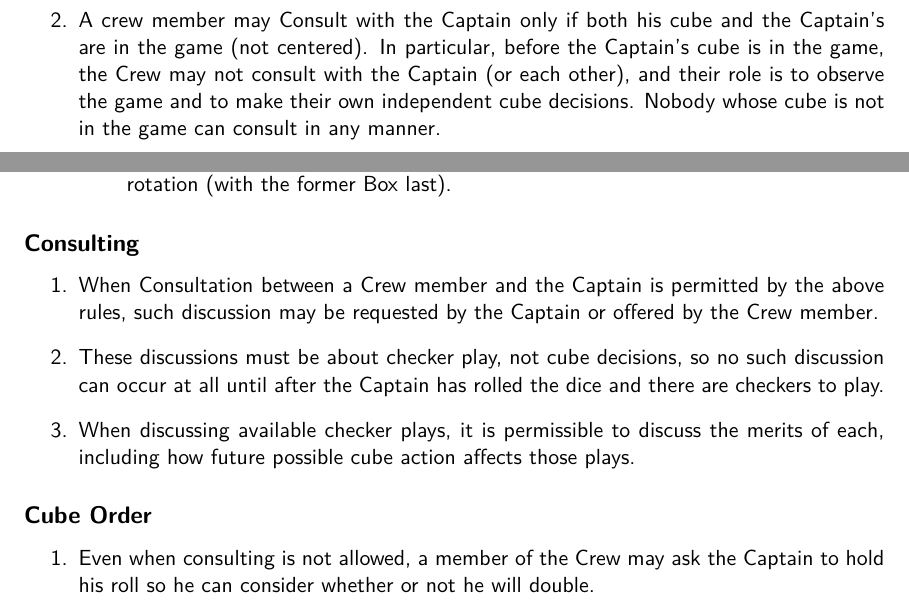
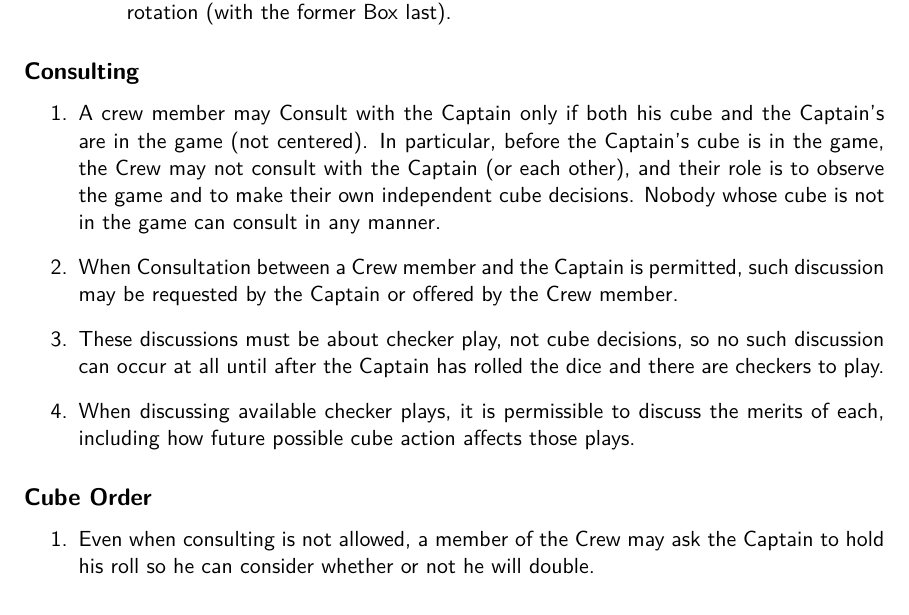
Before and after one commit to tdoucet/chouette, a LaTeX document (chouette_rules.tex): two parts of pages 1 and 2 of 4 before the commit and part of page 2 of 4 after it, the two joined at a grey line, cut so that both start at the same text. Compiled offline with XeLaTeX.

Commit message:
Put Consulting rule in proper section.

```diff
--- a/chouette_rules.tex
+++ b/chouette_rules.tex
@@ -112,8 +105,15 @@ As a consequence of the above rules:
 \subsection*{Consulting}
 
 \begin{enumerate}
+\item A crew member may Consult with the Captain only if both his cube
+  and the Captain's are in the game (not centered).  In particular,
+  before the Captain's cube is in the game, the Crew may not consult
+  with the Captain (or each other), and their role is to observe the
+  game and to make their own independent cube decisions.  Nobody whose
+  cube is not in the game can consult in any manner.
+
 \item When Consultation between a Crew member and the Captain is
-  permitted by the above rules, such discussion may be requested by
+  permitted, such discussion may be requested by
   the Captain or offered by the Crew member.
 
 \item
```
Also changed, not shown: rules/chouette_rules.pdf, chouette_rules.tex (7 more changed lines).
